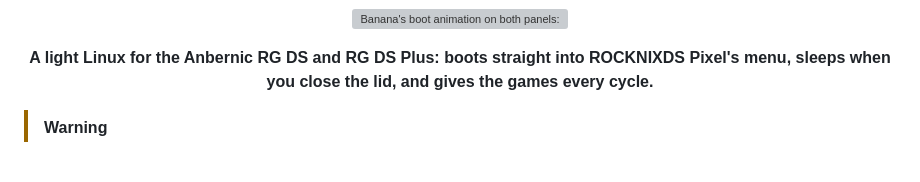
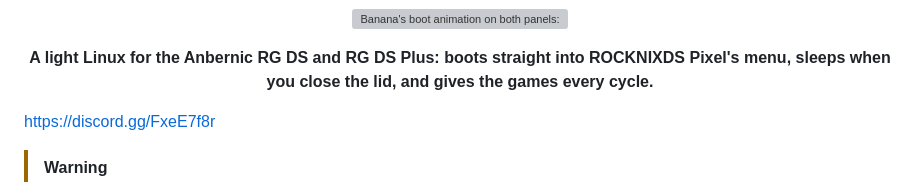
Before and after one commit to jesussaves-ai/BananaPuddingOS, a Markdown page: README.md, the part around the change. Drawn GitHub-style; blank space fills up the shorter version; grey boxes are pictures that could not be loaded.

```diff
--- a/README.md
+++ b/README.md
@@ -4,6 +4,8 @@
 
 <p align="center"><b>A light Linux for the Anbernic RG DS and RG DS Plus: boots straight into ROCKNIXDS Pixel's menu,
 sleeps when you close the lid, and gives the games every cycle.</b></p>
+
+https://discord.gg/FxeE7f8r
 
 > [!WARNING]
 > Banana is an alpha (0.3.0). Its image is for the RG DS Plus only for now: the RG DS stays on 0.2.0 until
```
